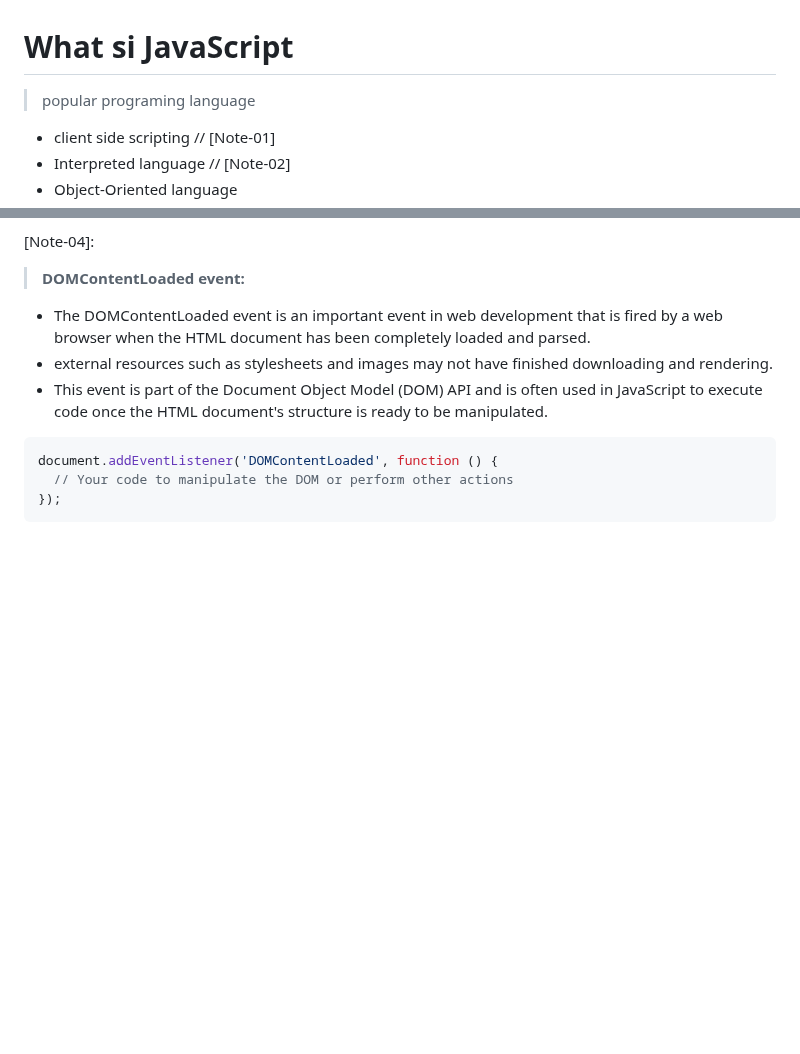
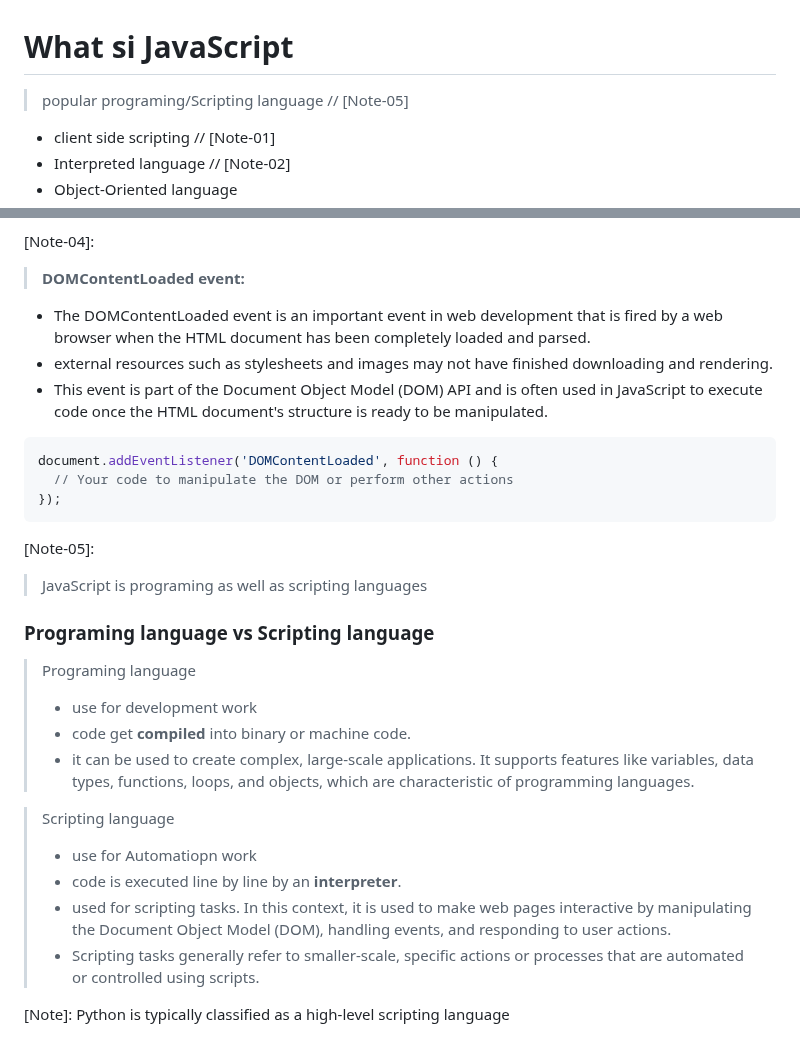
Before and after one commit to Akashay-Anand/Mastering-JavaScript, a Markdown page: 00_Basics.md, 2 parts joined by grey strips. Rendered like a GitHub page; blank space fills up the shorter version.

````diff
--- a/00_Basics.md
+++ b/00_Basics.md
@@ -1,5 +1,5 @@
 # What si JavaScript
-> popular programing language
+> popular programing/Scripting language // [Note-05]
 - client side scripting // [Note-01]
 - Interpreted language  // [Note-02]
 - Object-Oriented language
@@ -128,3 +128,22 @@ document.addEventListener('DOMContentLoaded', function () {
   // Your code to manipulate the DOM or perform other actions
 });
 ```
+
+[Note-05]:
+> JavaScript is programing as well as scripting languages
+
+### Programing language vs Scripting language
+
+> Programing language
+> - use for development work
+> - code get **compiled** into binary or machine code.
+> - it can be used to create complex, large-scale applications. It supports features like variables, data types, functions, loops, and objects, which are characteristic of programming languages.
+
+> Scripting language
+> - use for Automatiopn work
+> - code is executed line by line by an **interpreter**.
+> - used for scripting tasks. In this context, it is used to make web pages interactive by manipulating the Document Object Model (DOM), handling events, and responding to user actions.
+> - Scripting tasks generally refer to smaller-scale, specific actions or processes that are automated or controlled using scripts.
+
+
+[Note]: Python is typically classified as a high-level scripting language
````
Also changed, not shown: 02_Variable.md (+60 -0 lines), README.md (+0 -4 lines).
